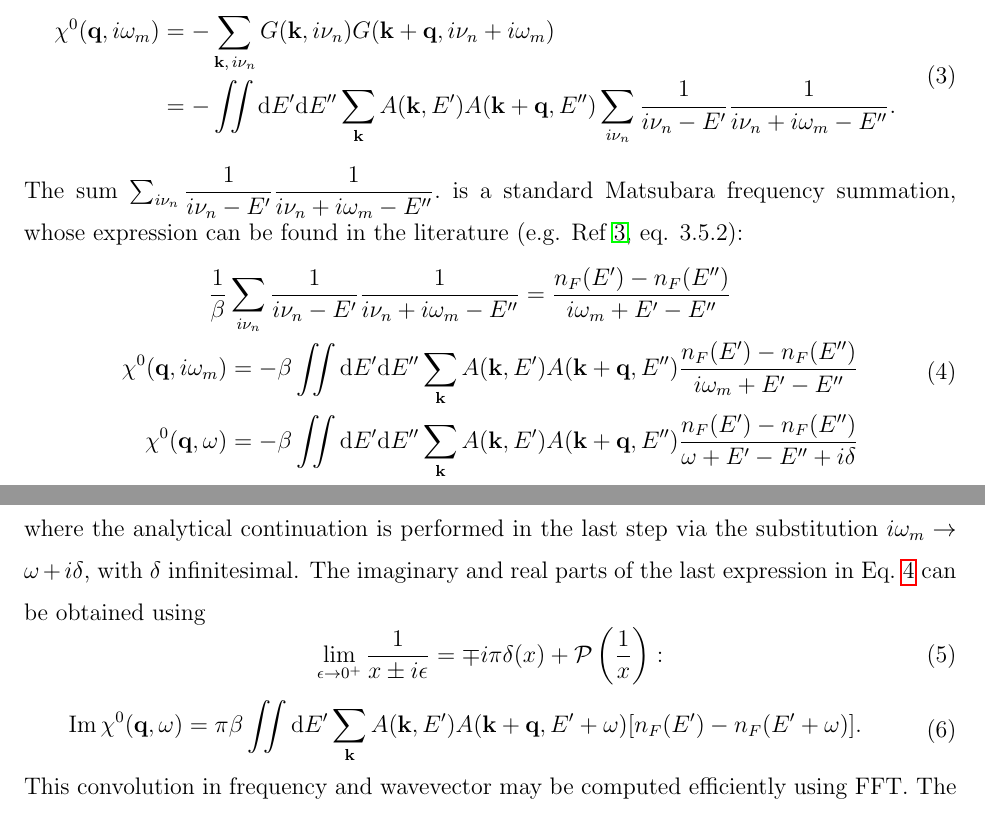
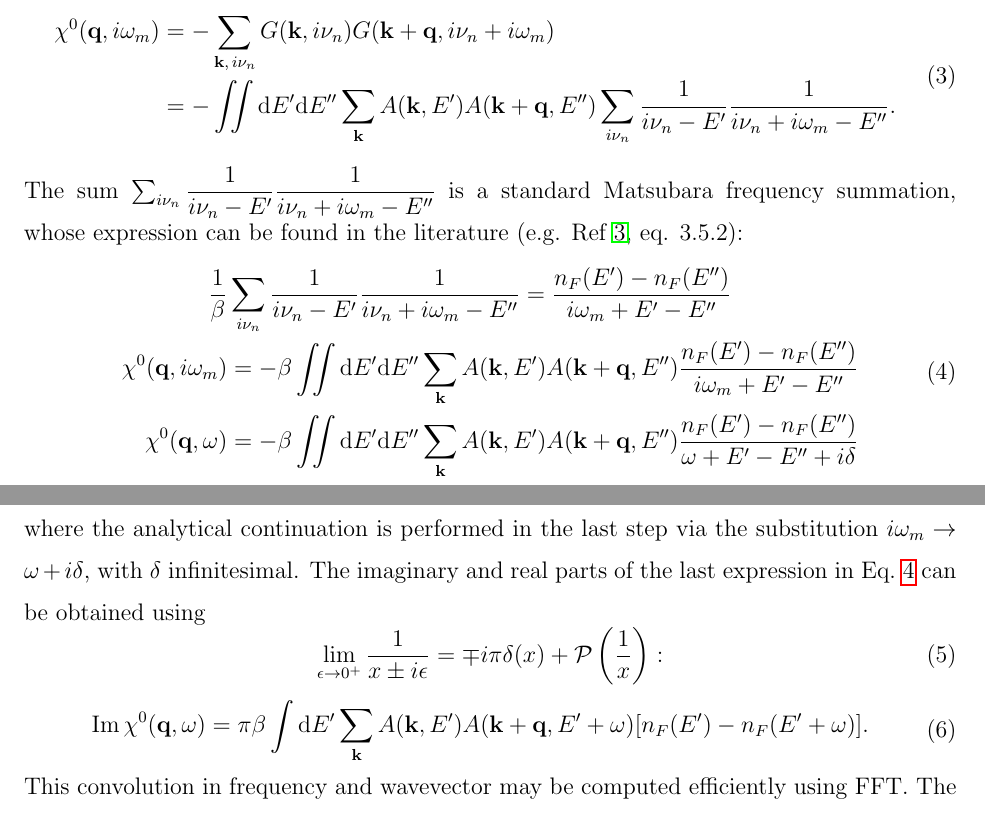
Before and after one commit to DianaCsontosova/Implementations, a LaTeX paper (RPA_susceptibility/main.tex): two parts of pages 1 and 2 of 2, joined at a grey line, cut so that both start at the same text. Compiled offline with pdfLaTeX.

Commit message:
fixed typo

```diff
--- a/RPA_susceptibility/main.tex
+++ b/RPA_susceptibility/main.tex
@@ -101,7 +101,7 @@ Once we sum over fermionic frequencies, this becomes
 \end{equation}
 %
 The sum $\sum_{i\nu_n} \dfrac{1}{i\nu_n - E'} \dfrac{1}{i\nu_{n} + i
-  \omega_m - E''}.$ is a standard Matsubara frequency summation, whose
+  \omega_m - E''}$ is a standard Matsubara frequency summation, whose
 expression can be found in the literature (e.g. Ref~\onlinecite{Mahan},
 eq. 3.5.2):
 \begin{equation}
@@ -150,7 +150,7 @@ Eq.~\ref{eq:continuation} can be obtained using
   \begin{aligned}
     \Im \chi^0(\bq, \omega)
     &= \pi \beta
-    \iint
+    \int
     \mathrm{d} E'
     \sum_{\bk} A(\bk, E')
     A(\bk + \bq, E' + \omega)
```
